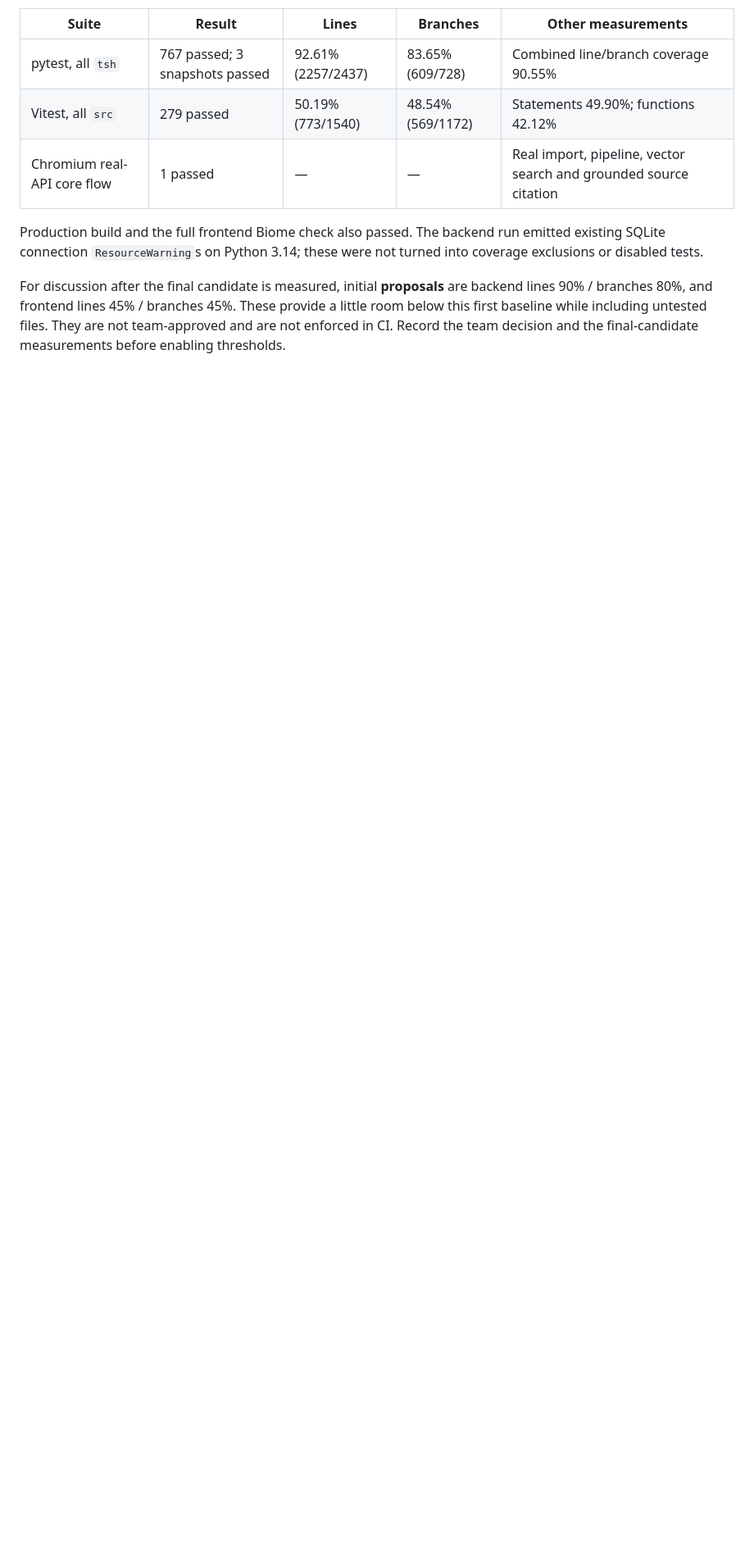
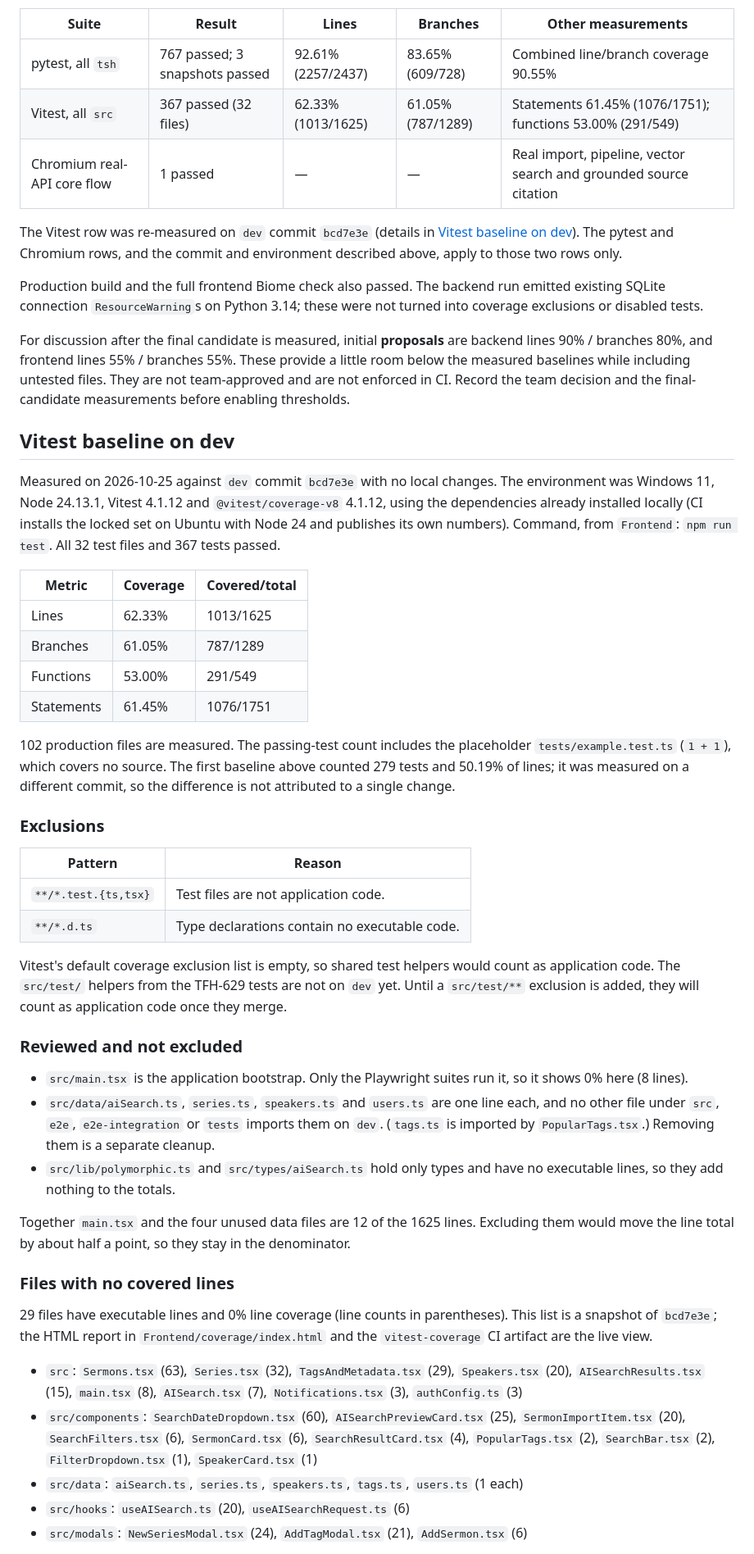
Before and after one commit to TFH-Web/TFH-Sermon-Hub, a Markdown page: docs/testing-and-coverage.md, the part around one of its changes. Shown at 82% size. Drawn GitHub-style; blank space fills up the shorter version.

Commit message:
TFH-631: Record Vitest production-code coverage baseline on dev
Re-measure Vitest coverage on dev bcd7e3e (62.33% lines, 61.05% branches),
document the exclusions and the files reviewed but kept, snapshot the files
with no covered lines, and re-base the proposed frontend floors to 55% / 55%.
Docs only; no threshold is enforced.

```diff
--- a/docs/testing-and-coverage.md
+++ b/docs/testing-and-coverage.md
@@ -111,15 +112,89 @@ publishes its own measurements.
 | Suite | Result | Lines | Branches | Other measurements |
 | --- | --- | --- | --- | --- |
 | pytest, all `tsh` | 767 passed; 3 snapshots passed | 92.61% (2257/2437) | 83.65% (609/728) | Combined line/branch coverage 90.55% |
-| Vitest, all `src` | 279 passed | 50.19% (773/1540) | 48.54% (569/1172) | Statements 49.90%; functions 42.12% |
+| Vitest, all `src` | 367 passed (32 files) | 62.33% (1013/1625) | 61.05% (787/1289) | Statements 61.45% (1076/1751); functions 53.00% (291/549) |
 | Chromium real-API core flow | 1 passed | — | — | Real import, pipeline, vector search and grounded source citation |
+
+The Vitest row was re-measured on `dev` commit `bcd7e3e` (details in
+[Vitest baseline on dev](#vitest-baseline-on-dev)). The pytest and Chromium
+rows, and the commit and environment described above, apply to those two rows
+only.
 
 Production build and the full frontend Biome check also passed. The backend
 run emitted existing SQLite connection `ResourceWarning`s on Python 3.14;
 these were not turned into coverage exclusions or disabled tests.
 
 For discussion after the final candidate is measured, initial **proposals** are
-backend lines 90% / branches 80%, and frontend lines 45% / branches 45%.
-These provide a little room below this first baseline while including untested
+backend lines 90% / branches 80%, and frontend lines 55% / branches 55%.
+These provide a little room below the measured baselines while including untested
 files. They are not team-approved and are not enforced in CI. Record the team
 decision and the final-candidate measurements before enabling thresholds.
+
+## Vitest baseline on dev
+
+Measured on 2026-10-25 against `dev` commit `bcd7e3e` with no local changes.
+The environment was Windows 11, Node 24.13.1, Vitest 4.1.12 and
+`@vitest/coverage-v8` 4.1.12, using the dependencies already installed locally
+(CI installs the locked set on Ubuntu with Node 24 and publishes its own
+numbers). Command, from `Frontend`: `npm run test`. All 32 test files and 367
+tests passed.
+
+| Metric | Coverage | Covered/total |
+| --- | --- | --- |
+| Lines | 62.33% | 1013/1625 |
+| Branches | 61.05% | 787/1289 |
+| Functions | 53.00% | 291/549 |
+| Statements | 61.45% | 1076/1751 |
+
+102 production files are measured. The passing-test count includes the
+placeholder `tests/example.test.ts` (`1 + 1`), which covers no source. The first
+baseline above counted 279 tests and 50.19% of lines; it was measured on a
+different commit, so the difference is not attributed to a single change.
+
+### Exclusions
+
+| Pattern | Reason |
+| --- | --- |
+| `**/*.test.{ts,tsx}` | Test files are not application code. |
+| `**/*.d.ts` | Type declarations contain no executable code. |
+
+Vitest's default coverage exclusion list is empty, so shared test helpers would
+count as application code. The `src/test/` helpers from the TFH-629 tests are
+not on `dev` yet. Until a `src/test/**` exclusion is added, they will count as
+application code once they merge.
+
+### Reviewed and not excluded
+
+- `src/main.tsx` is the application bootstrap. Only the Playwright suites run
+  it, so it shows 0% here (8 lines).
+- `src/data/aiSearch.ts`, `series.ts`, `speakers.ts` and `users.ts` are one line
+  each, and no other file under `src`, `e2e`, `e2e-integration` or `tests`
+  imports them on `dev`. (`tags.ts` is imported by `PopularTags.tsx`.) Removing
+  them is a separate cleanup.
+- `src/lib/polymorphic.ts` and `src/types/aiSearch.ts` hold only types and have
+  no executable lines, so they add nothing to the totals.
+
+Together `main.tsx` and the four unused data files are 12 of the 1625 lines.
+Excluding them would move the line total by about half a point, so they stay in
+the denominator.
+
+### Files with no covered lines
+
+29 files have executable lines and 0% line coverage (line counts in
+parentheses). This list is a snapshot of `bcd7e3e`; the HTML report in
+`Frontend/coverage/index.html` and the `vitest-coverage` CI artifact are the
+live view.
+
+- `src`: `Sermons.tsx` (63), `Series.tsx` (32), `TagsAndMetadata.tsx` (29),
+  `Speakers.tsx` (20), `AISearchResults.tsx` (15), `main.tsx` (8),
+  `AISearch.tsx` (7), `Notifications.tsx` (3), `authConfig.ts` (3)
+- `src/components`: `SearchDateDropdown.tsx` (60), `AISearchPreviewCard.tsx`
+  (25), `SermonImportItem.tsx` (20), `SearchFilters.tsx` (6), `SermonCard.tsx`
+  (6), `SearchResultCard.tsx` (4), `PopularTags.tsx` (2), `SearchBar.tsx` (2),
+  `FilterDropdown.tsx` (1), `SpeakerCard.tsx` (1)
+- `src/data`: `aiSearch.ts`, `series.ts`, `speakers.ts`, `tags.ts`, `users.ts`
+  (1 each)
+- `src/hooks`: `useAISearch.ts` (20), `useAISearchRequest.ts` (6)
+- `src/modals`: `NewSeriesModal.tsx` (24), `AddTagModal.tsx` (21),
+  `AddSermon.tsx` (6)
+
```
Also changed, not shown: other parts of docs/testing-and-coverage.md (+13 -2 lines).
